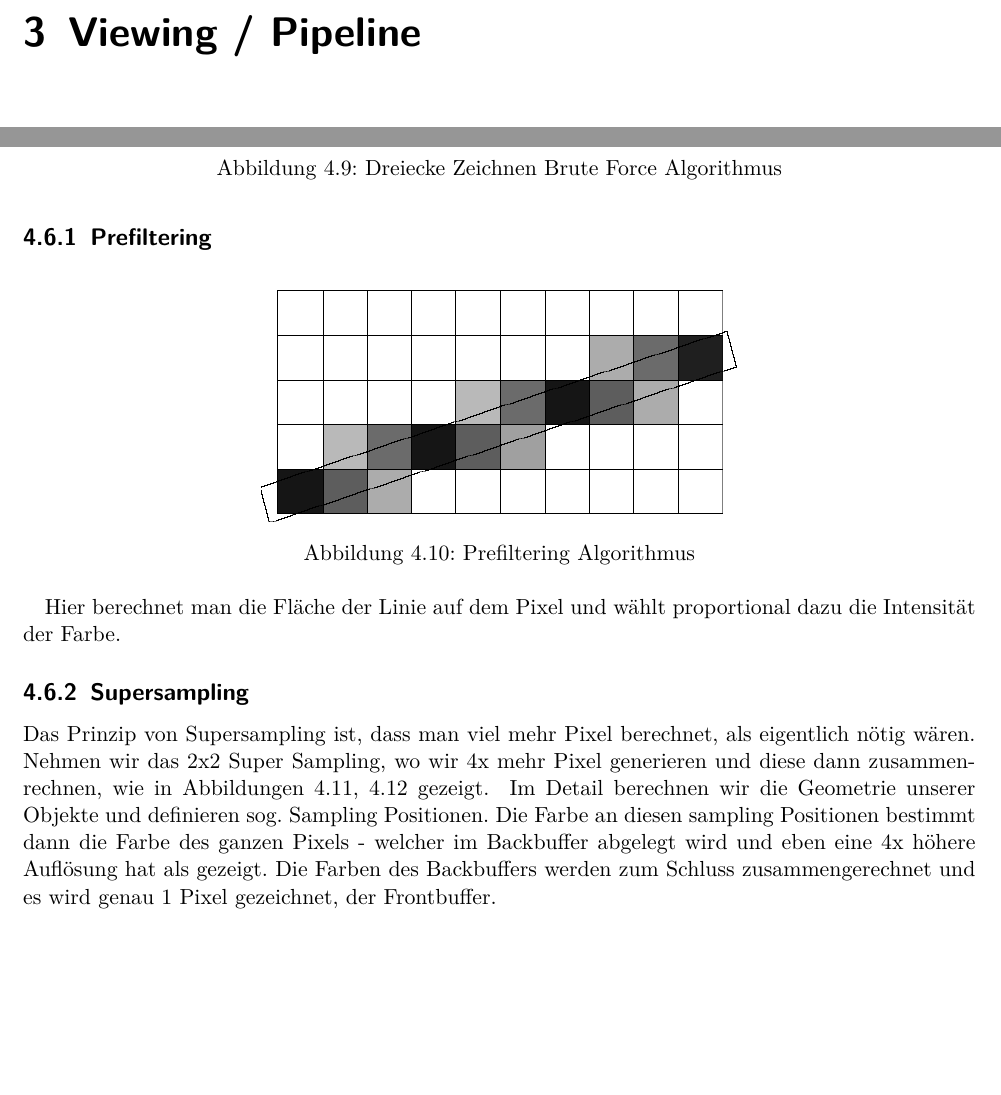
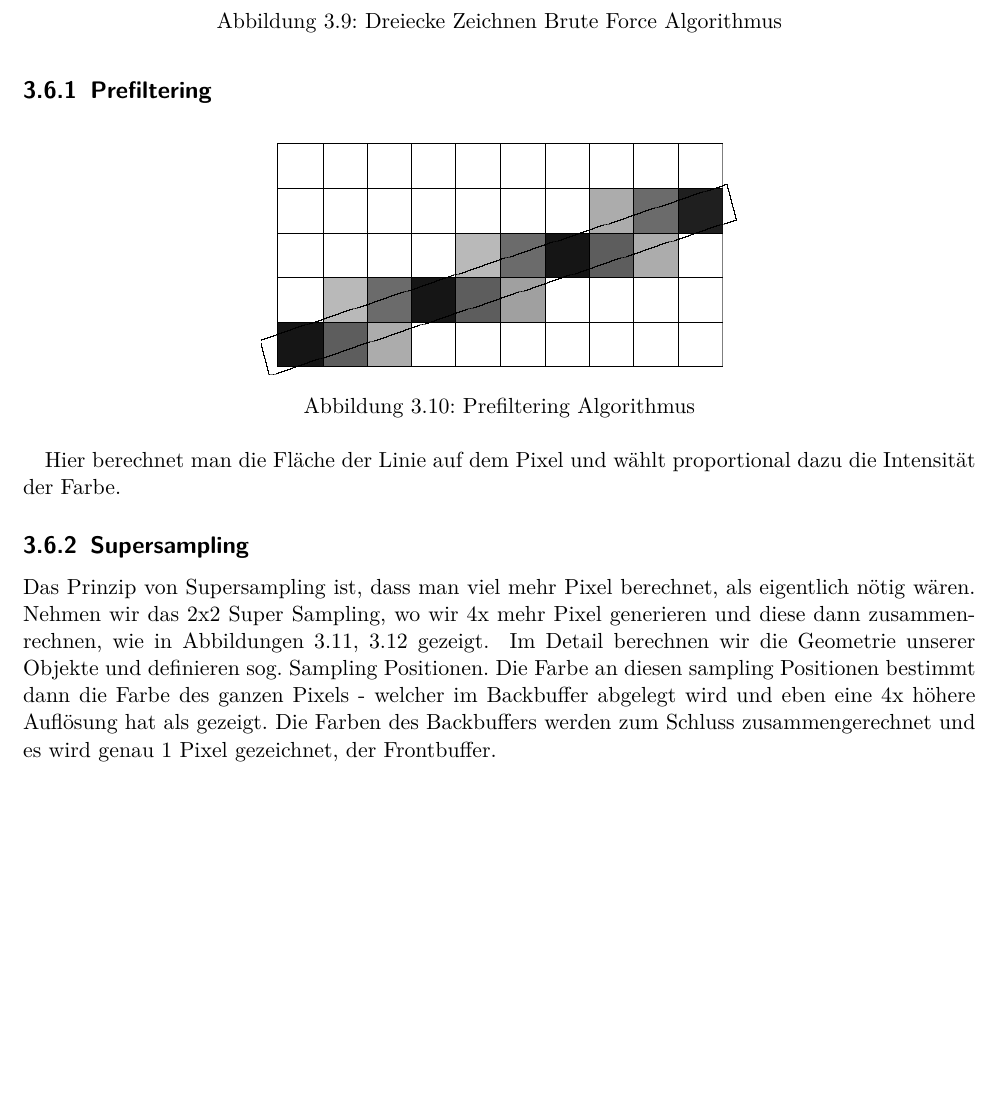
Before and after one commit to studentbox/zusammenfassung-cg, a LaTeX document (Zusammenfassung_CG_15HS.tex, which reads viewing-pipeline.tex): two parts of pages 17 and 22 of 41 before the commit and part of page 21 of 40 after it, the two joined at a grey line, cut at the place of the change, the shorter picture padded with empty space. Compiled offline with pdfLaTeX.

Commit message:
Close #5 Viewing existiert nicht

```diff
--- a/Zusammenfassung_CG_15HS.tex
+++ b/Zusammenfassung_CG_15HS.tex
@@ -9,8 +9,6 @@
 \input{farbe}
 
 \input{projektive-geometrie}
-
-\input{viewing-pipeline}
 
 \input{scan-konvertierung}
 
--- a/viewing-pipeline.tex
+++ /dev/null
@@ -1 +0,0 @@
-\chapter{Viewing / Pipeline}
```
